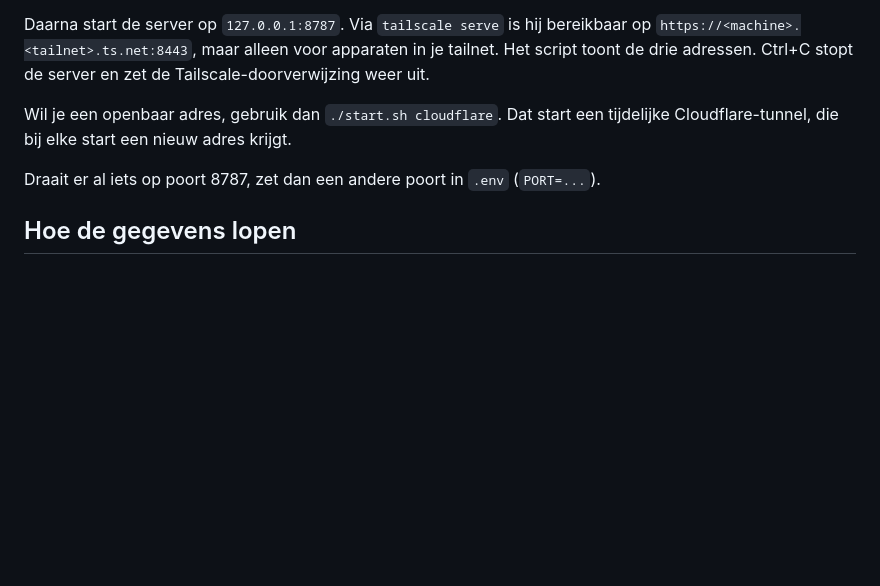
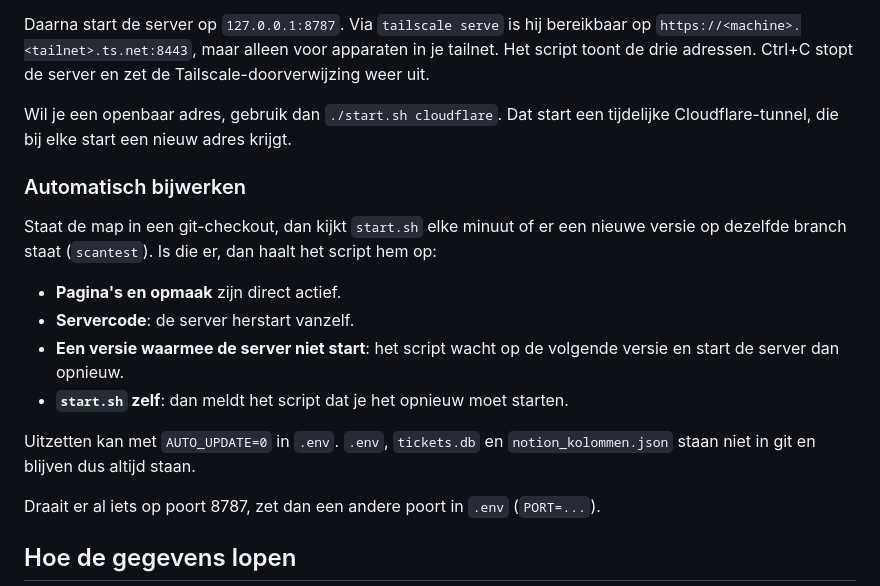
Before and after one commit to gdegro01/claude, a Markdown page: scantest/LEESMIJ.md, the part around the change. Drawn GitHub-style; blank space fills up the shorter version.

Commit message:
Scan Test: LEESMIJ over automatisch bijwerken
Co-Authored-By: Claude Opus 5.5 <noreply@anthropic.com>
Claude-Session: https://claude.ai/code/session_013TmDAJnGkAh4DwjTWiukeV

```diff
--- a/scantest/LEESMIJ.md
+++ b/scantest/LEESMIJ.md
@@ -100,6 +100,17 @@ Daarna start de server op `127.0.0.1:8787`. Via `tailscale serve` is hij bereikb
 
 Wil je een openbaar adres, gebruik dan `./start.sh cloudflare`. Dat start een tijdelijke Cloudflare-tunnel, die bij elke start een nieuw adres krijgt.
 
+### Automatisch bijwerken
+
+Staat de map in een git-checkout, dan kijkt `start.sh` elke minuut of er een nieuwe versie op dezelfde branch staat (`scantest`). Is die er, dan haalt het script hem op:
+
+- **Pagina's en opmaak** zijn direct actief.
+- **Servercode**: de server herstart vanzelf.
+- **Een versie waarmee de server niet start**: het script wacht op de volgende versie en start de server dan opnieuw.
+- **`start.sh` zelf**: dan meldt het script dat je het opnieuw moet starten.
+
+Uitzetten kan met `AUTO_UPDATE=0` in `.env`. `.env`, `tickets.db` en `notion_kolommen.json` staan niet in git en blijven dus altijd staan.
+
 Draait er al iets op poort 8787, zet dan een andere poort in `.env` (`PORT=...`).
 
 ## Hoe de gegevens lopen
```
